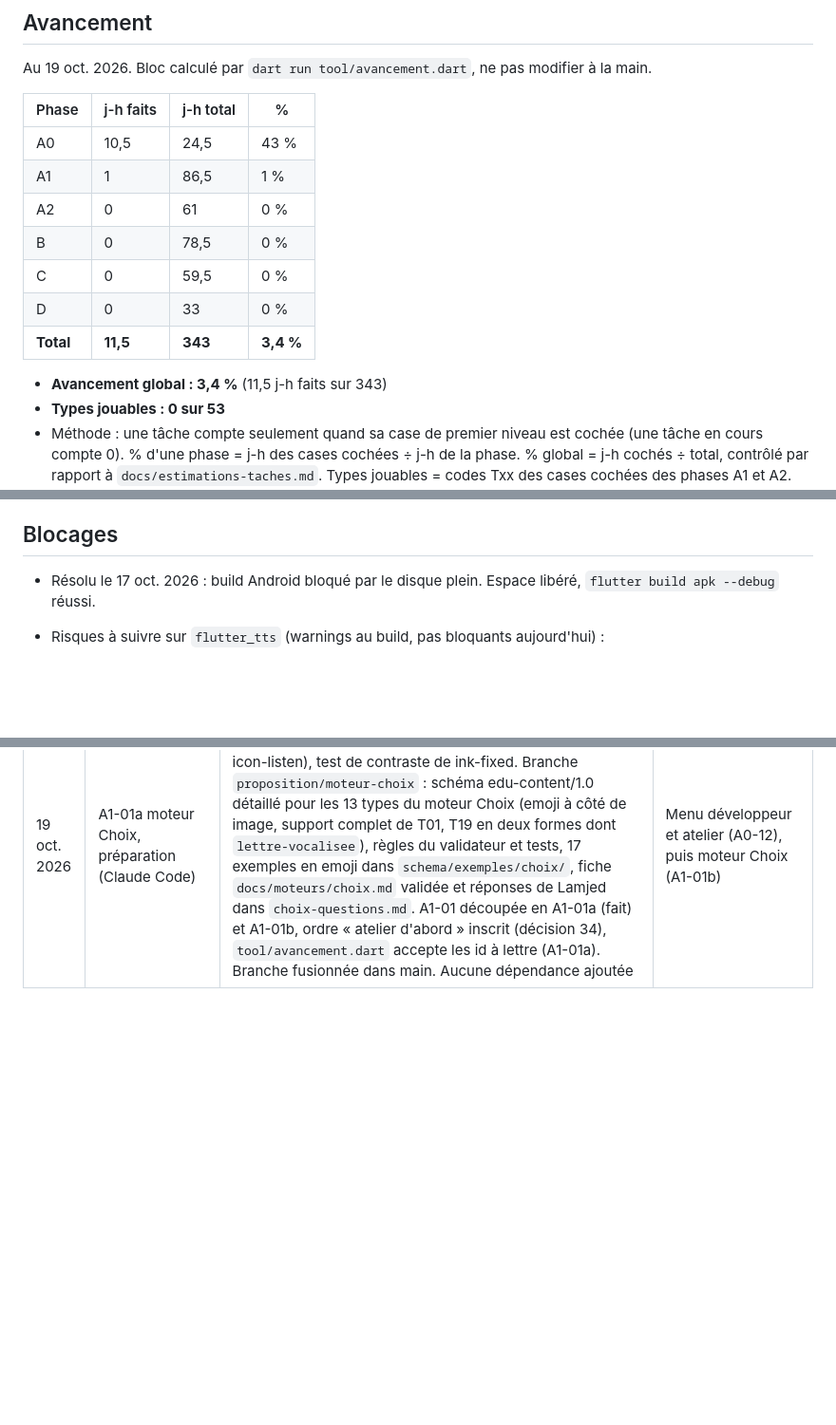
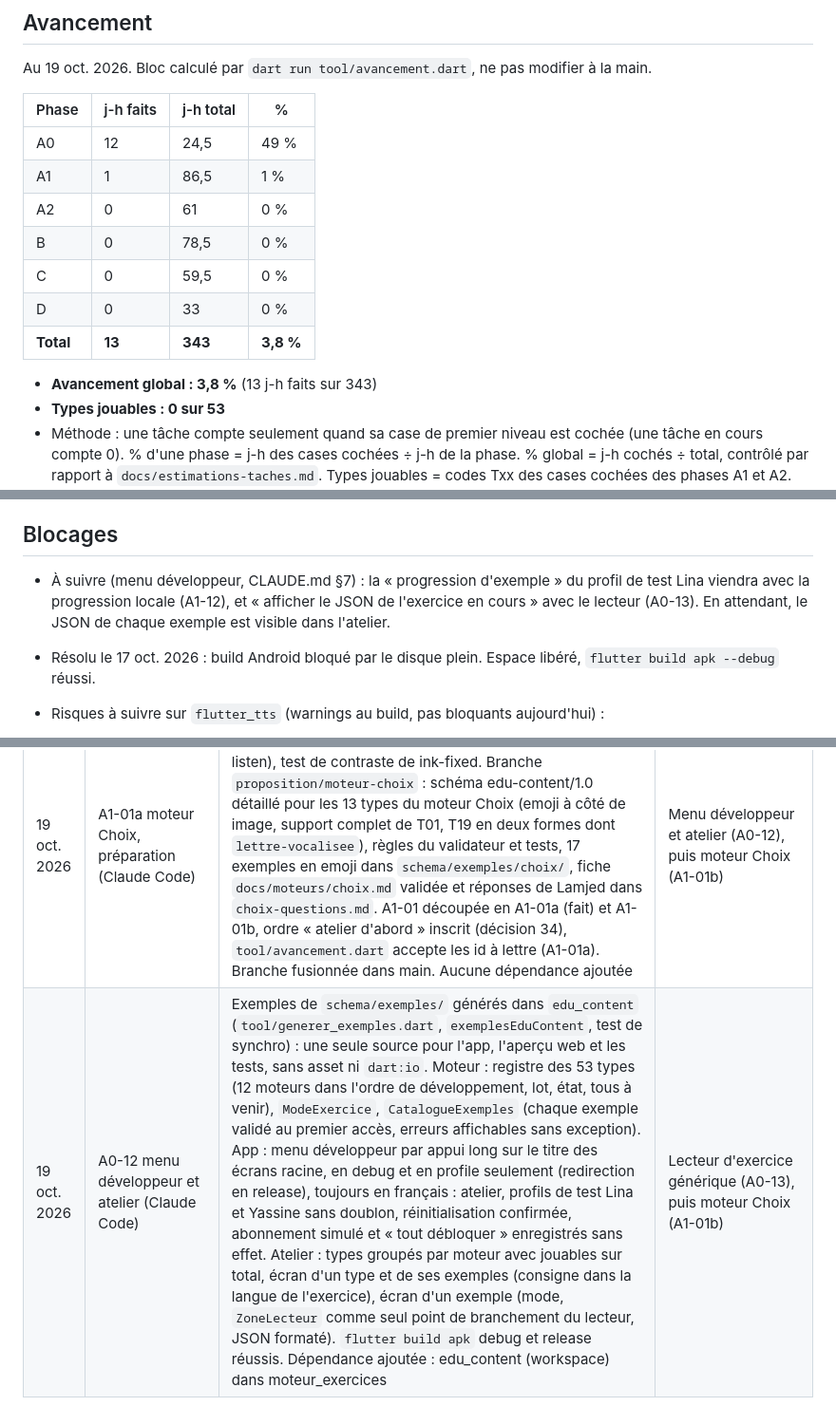
Before and after one commit to chihaoui/yasmina-app, a Markdown page: PROGRESS.md, 3 parts joined by grey strips. Shown at 95% size. Rendered like a GitHub page; blank space fills up the shorter version.

```diff
--- a/PROGRESS.md
+++ b/PROGRESS.md
@@ -6,15 +6,15 @@ Au 19 oct. 2026. Bloc calculé par `dart run tool/avancement.dart`, ne pas modif
 
 | Phase | j-h faits | j-h total | % |
 |---|---|---|---|
-| A0 | 10,5 | 24,5 | 43 % |
+| A0 | 12 | 24,5 | 49 % |
 | A1 | 1 | 86,5 | 1 % |
 | A2 | 0 | 61 | 0 % |
 | B | 0 | 78,5 | 0 % |
 | C | 0 | 59,5 | 0 % |
 | D | 0 | 33 | 0 % |
-| **Total** | **11,5** | **343** | **3,4 %** |
+| **Total** | **13** | **343** | **3,8 %** |
 
-- **Avancement global : 3,4 %** (11,5 j-h faits sur 343)
+- **Avancement global : 3,8 %** (13 j-h faits sur 343)
 - **Types jouables : 0 sur 53**
 - Méthode : une tâche compte seulement quand sa case de premier niveau est cochée (une tâche en cours compte 0). % d'une phase = j-h des cases cochées ÷ j-h de la phase. % global = j-h cochés ÷ total, contrôlé par rapport à `docs/estimations-taches.md`. Types jouables = codes Txx des cases cochées des phases A1 et A2. Les sous-cases détaillent une tâche et ne portent pas d'estimation.
 <!-- avancement:fin -->
@@ -149,6 +149,7 @@ Le parcours (choix de la matière, carte du trimestre, intro d'étape, résultat
 - [ ] D-05 Pilotage D (2,5 j-h)
 
 ## Blocages
+- À suivre (menu développeur, CLAUDE.md §7) : la « progression d'exemple » du profil de test Lina viendra avec la progression locale (A1-12), et « afficher le JSON de l'exercice en cours » avec le lecteur (A0-13). En attendant, le JSON de chaque exemple est visible dans l'atelier.
 - Résolu le 17 oct. 2026 : build Android bloqué par le disque plein. Espace libéré, `flutter build apk --debug` réussi.
 - Risques à suivre sur `flutter_tts` (warnings au build, pas bloquants aujourd'hui) :
   - iOS : pas encore de support Swift Package Manager (CocoaPods utilisé). Flutter annonce que cela deviendra une erreur dans une version future.
@@ -177,3 +178,4 @@ Le parcours (choix de la matière, carte du trimestre, intro d'étape, résultat
 | 17 oct. 2026 | A0 profils enfants (Claude Code) | Harakat de l'interface corrigées (الْإِعْدَادَاتُ, الْعَرَبِيَّةُ), convention C (soukoun sur le lam devant une lettre lunaire, kasra devant un alif de liaison) dans docs et CLAUDE.md, avertissement `lam_sans_soukoun` au validateur et au test des ARB. `FormeAdresse` dans le moteur. Base drift v1 (`base_yasmina.drift` : profils, historique des niveaux, index partiel, déclencheur des 5 profils, clés étrangères, instantané de migration et test). Dépôt des profils (limite, historique daté, persistance testée). 8 avatars placeholder (icônes Material, nuage à la place de l'oiseau). Écrans : création directe sans profil, accueil direct avec un profil, choix à partir de deux, formulaire de création et modification, suppression confirmée. Goldens du choix et de l'accueil. `flutter build apk --debug` et build iOS réussis, SQLite embarqué par les hooks de sqlite3. Aucune dépendance ajoutée | Relire « سَحَابَةٌ » (avatar nuage), installer l'APK sur Android, puis menu développeur (A0-12) |
 | 17 oct. 2026 | A0 ThemeYasmina (Claude Code) | `docs/design-system/` commité (sans le zip, supprimé). PROGRESS.md aligné sur les estimations de 19 h (A0-19, A0-20, A1-19 à 8 j-h), `tool/avancement.dart` contrôle chaque tâche (id et j-h). Graisses 600 et 800 des polices arabes. `tool/generer_theme.dart` génère les jetons depuis `tokens.json` (couleurs clair et sombre, styles, espacements, rayons, traits, tailles, ombres) et copie les SVG de Yasmina, test de synchro. `ThemeYasmina` clair et sombre (suit l'appareil), tests de contraste. Composants du moteur : `BoutonYasmina`, `BoutonIcone`, `Yasmina` et `YasminaBulle` (statiques, A0-16 reste ouverte pour les animations avec le lecteur). App : accueil avec Yasmina, grille de `CarteProfil` et carte d'ajout pointillée, avatars au style de la démo, formulaire thémé. Aperçu web thémé (cadre en jetons). Garde-fou `tool/garde_design.dart` dans `verifier.sh` (aucune valeur en dur, exception `// design-ok`). 8 goldens (ar, fr, clair, sombre). `flutter build apk --debug`, build iOS et build web réussis. Dépendances ajoutées : flutter_svg 2.3.0 dans le moteur (entraîne vector_graphics, vector_graphics_codec, vector_graphics_compiler, xml, path_parsing, petitparser), flutter_localizations en dev dans le moteur (tests en arabe) | Contrôle visuel de l'aperçu web par Lamjed, jeton `ink-fixed` à trancher, installer l'APK sur Android, puis menu développeur (A0-12) |
 | 19 oct. 2026 | A1-01a moteur Choix, préparation (Claude Code) | Jetons régénérés depuis tokens.json v7 (ink-fixed, styles feedback et listen, marges listen et feedback, icon-md, icon-listen), test de contraste de ink-fixed. Branche `proposition/moteur-choix` : schéma edu-content/1.0 détaillé pour les 13 types du moteur Choix (emoji à côté de image, support complet de T01, T19 en deux formes dont `lettre-vocalisee`), règles du validateur et tests, 17 exemples en emoji dans `schema/exemples/choix/`, fiche `docs/moteurs/choix.md` validée et réponses de Lamjed dans `choix-questions.md`. A1-01 découpée en A1-01a (fait) et A1-01b, ordre « atelier d'abord » inscrit (décision 34), `tool/avancement.dart` accepte les id à lettre (A1-01a). Branche fusionnée dans main. Aucune dépendance ajoutée | Menu développeur et atelier (A0-12), puis moteur Choix (A1-01b) |
+| 19 oct. 2026 | A0-12 menu développeur et atelier (Claude Code) | Exemples de `schema/exemples/` générés dans `edu_content` (`tool/generer_exemples.dart`, `exemplesEduContent`, test de synchro) : une seule source pour l'app, l'aperçu web et les tests, sans asset ni `dart:io`. Moteur : registre des 53 types (12 moteurs dans l'ordre de développement, lot, état, tous à venir), `ModeExercice`, `CatalogueExemples` (chaque exemple validé au premier accès, erreurs affichables sans exception). App : menu développeur par appui long sur le titre des écrans racine, en debug et en profile seulement (redirection en release), toujours en français : atelier, profils de test Lina et Yassine sans doublon, réinitialisation confirmée, abonnement simulé et « tout débloquer » enregistrés sans effet. Atelier : types groupés par moteur avec jouables sur total, écran d'un type et de ses exemples (consigne dans la langue de l'exercice), écran d'un exemple (mode, `ZoneLecteur` comme seul point de branchement du lecteur, JSON formaté). `flutter build apk` debug et release réussis. Dépendance ajoutée : edu_content (workspace) dans moteur_exercices | Lecteur d'exercice générique (A0-13), puis moteur Choix (A1-01b) |
```
Also changed, not shown: other parts of PROGRESS.md (+1 -1 lines), docs/estimations-taches.md (+2 -2 lines).
